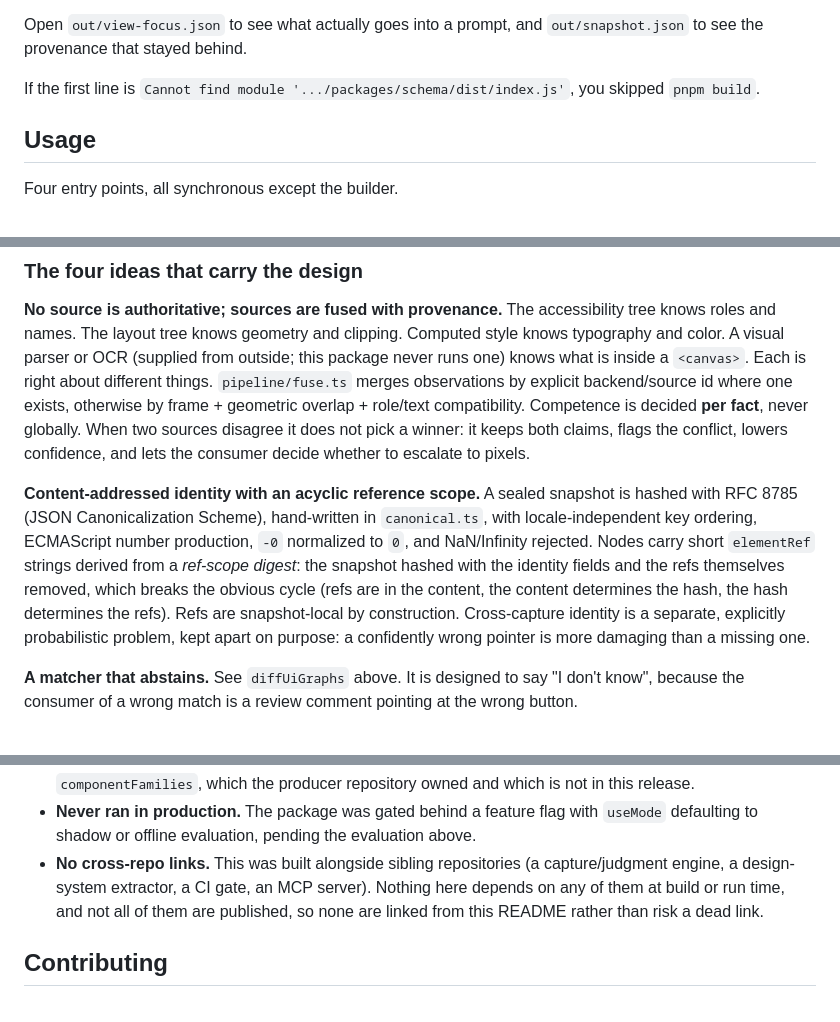
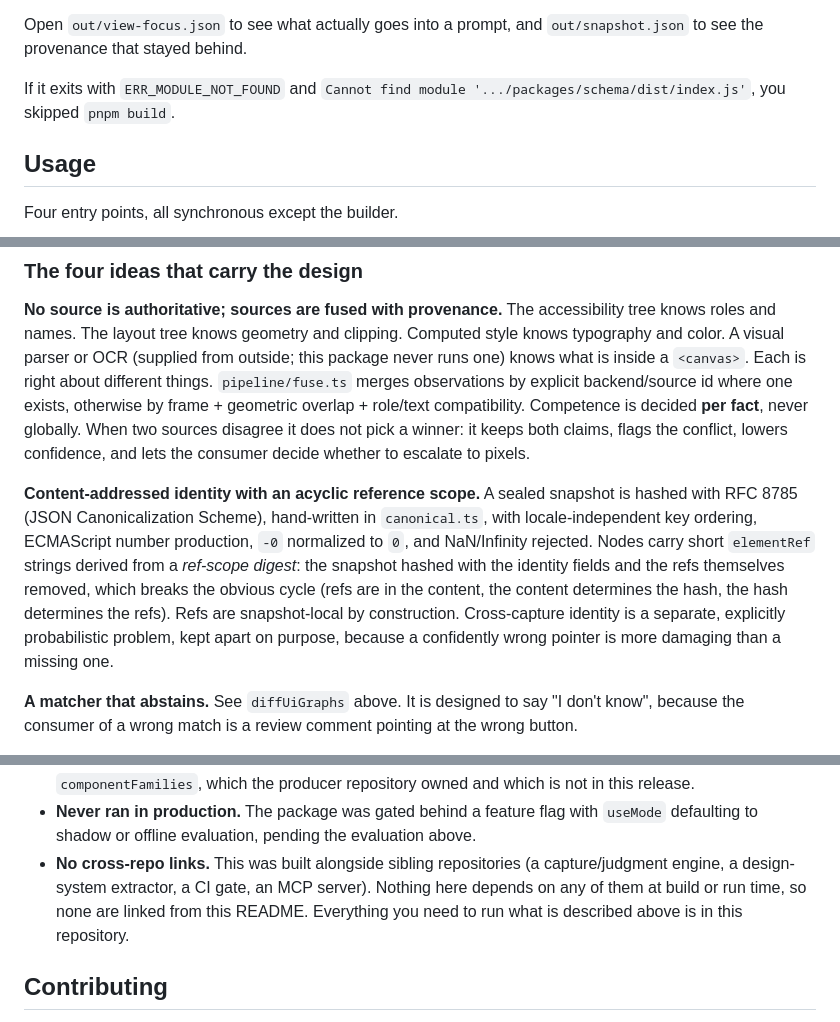
Before and after one commit to apatureai/lattice, a Markdown page: README.md, 3 parts joined by grey strips. Drawn GitHub-style.

Commit message:
Correct two README claims about the archive
The missing-build hint described the first line of output; Node prints a
stack-trace preamble first, so match on the error instead. Drop the claim
about which sibling repositories are published, which the README has no way
to keep accurate.

```diff
--- a/README.md
+++ b/README.md
@@ -118,7 +118,7 @@ OK — built snapshot ugs_1_53c63b1f244c95… and rendered 5 schema-valid views.
 
 Open `out/view-focus.json` to see what actually goes into a prompt, and `out/snapshot.json` to see the provenance that stayed behind.
 
-If the first line is `Cannot find module '.../packages/schema/dist/index.js'`, you skipped `pnpm build`.
+If it exits with `ERR_MODULE_NOT_FOUND` and `Cannot find module '.../packages/schema/dist/index.js'`, you skipped `pnpm build`.
 
 ## Usage
 
@@ -253,7 +253,7 @@ projection    ──┘
 
 **No source is authoritative; sources are fused with provenance.** The accessibility tree knows roles and names. The layout tree knows geometry and clipping. Computed style knows typography and color. A visual parser or OCR (supplied from outside; this package never runs one) knows what is inside a `<canvas>`. Each is right about different things. `pipeline/fuse.ts` merges observations by explicit backend/source id where one exists, otherwise by frame + geometric overlap + role/text compatibility. Competence is decided **per fact**, never globally. When two sources disagree it does not pick a winner: it keeps both claims, flags the conflict, lowers confidence, and lets the consumer decide whether to escalate to pixels.
 
-**Content-addressed identity with an acyclic reference scope.** A sealed snapshot is hashed with RFC 8785 (JSON Canonicalization Scheme), hand-written in `canonical.ts`, with locale-independent key ordering, ECMAScript number production, `-0` normalized to `0`, and NaN/Infinity rejected. Nodes carry short `elementRef` strings derived from a *ref-scope digest*: the snapshot hashed with the identity fields and the refs themselves removed, which breaks the obvious cycle (refs are in the content, the content determines the hash, the hash determines the refs). Refs are snapshot-local by construction. Cross-capture identity is a separate, explicitly probabilistic problem, kept apart on purpose: a confidently wrong pointer is more damaging than a missing one.
+**Content-addressed identity with an acyclic reference scope.** A sealed snapshot is hashed with RFC 8785 (JSON Canonicalization Scheme), hand-written in `canonical.ts`, with locale-independent key ordering, ECMAScript number production, `-0` normalized to `0`, and NaN/Infinity rejected. Nodes carry short `elementRef` strings derived from a *ref-scope digest*: the snapshot hashed with the identity fields and the refs themselves removed, which breaks the obvious cycle (refs are in the content, the content determines the hash, the hash determines the refs). Refs are snapshot-local by construction. Cross-capture identity is a separate, explicitly probabilistic problem, kept apart on purpose, because a confidently wrong pointer is more damaging than a missing one.
 
 **A matcher that abstains.** See `diffUiGraphs` above. It is designed to say "I don't know", because the consumer of a wrong match is a review comment pointing at the wrong button.
 
@@ -369,7 +369,7 @@ Beyond that table:
 - **Token counts are estimates.** `⌈chars/4⌉` for text, a 16px-patch grid for images. Both are labelled `kind: "estimate"` in the code and are ports for model-native counters.
 - **Component-family and embedding matching are out of scope.** They need the design system's `componentFamilies`, which the producer repository owned and which is not in this release.
 - **Never ran in production.** The package was gated behind a feature flag with `useMode` defaulting to shadow or offline evaluation, pending the evaluation above.
-- **No cross-repo links.** This was built alongside sibling repositories (a capture/judgment engine, a design-system extractor, a CI gate, an MCP server). Nothing here depends on any of them at build or run time, and not all of them are published, so none are linked from this README rather than risk a dead link.
+- **No cross-repo links.** This was built alongside sibling repositories (a capture/judgment engine, a design-system extractor, a CI gate, an MCP server). Nothing here depends on any of them at build or run time, so none are linked from this README. Everything you need to run what is described above is in this repository.
 
 ## Contributing
 
```
Also changed, not shown: other parts of README.md (+1 -1 lines).
